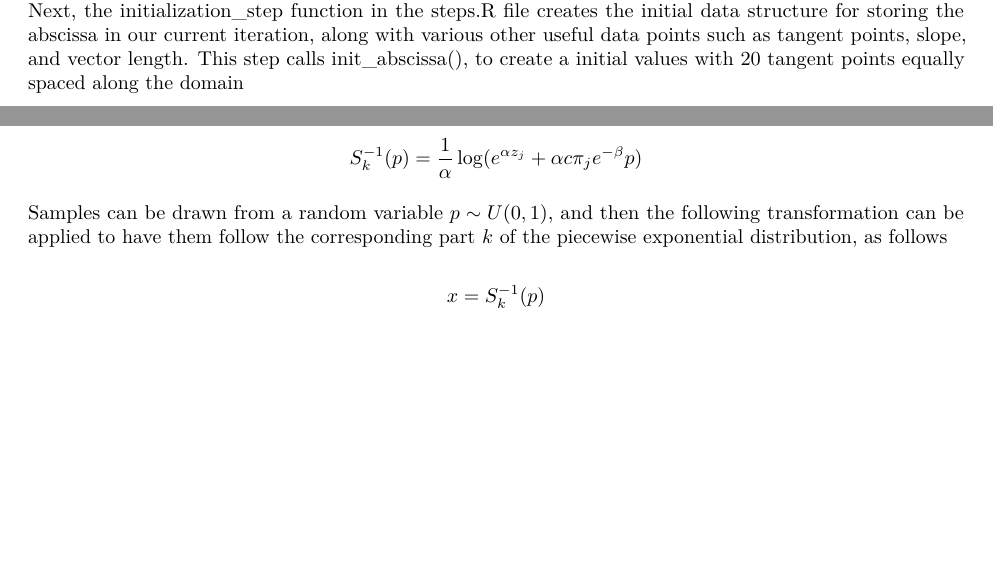
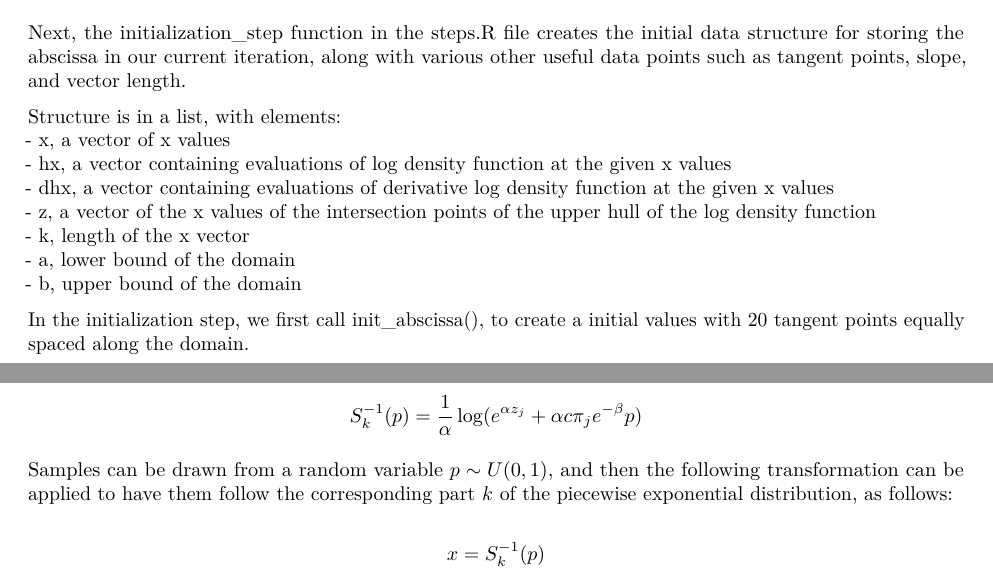
Before and after one commit to vdchoi/ars-scratch-work, an R Markdown document (Adaptive Rejection Sampler Writeup.Rmd): two parts of pages 1 and 3 of 3, joined at a grey line, cut so that both start at the same text, the shorter picture padded with empty space. Rendered offline with R 4.5, knitr and Pandoc, then LaTeX, with nearby package versions.

Commit message:
Update Writeup 2

```diff
--- a/Adaptive Rejection Sampler Writeup.Rmd
+++ b/Adaptive Rejection Sampler Writeup.Rmd
@@ -23,8 +26,19 @@ Some of the utility functions we defined include:
 - exp_sampling(), which returns a sample of "x" values from an input density
 \
 **Data Structure and Updating**
+\
 Next, the initialization_step function in the steps.R file creates the initial data structure for storing the abscissa in our current iteration, along with various other useful data points such as tangent points, slope, and vector length.
-This step calls init_abscissa(), to create a initial values with 20 tangent points equally spaced along the domain
+
+Structure is in a list, with elements:
+- x, a vector of x values
+- hx, a vector containing evaluations of log density function at the given x values
+- dhx, a vector containing evaluations of derivative log density function at the given x values
+- z, a vector of the x values of the intersection points of the upper hull of the log density function
+- k, length of the x vector
+- a, lower bound of the domain
+- b, upper bound of the domain
+
+In the initialization step, we first call init_abscissa(), to create a initial values with 20 tangent points equally spaced along the domain.
 
 This data structure is updated with the update_step function, which takes in a list of the same structure, and then returns a sorted combination of the two lists.
 
@@ -88,7 +103,7 @@ S_k^{-1}(p) = \frac{1}{\alpha} \log(e^{\alpha z_j} + \alpha c \pi_j e^{-\beta} p
 $$
 
 
-Samples can be drawn from a random variable $p \sim U(0,1)$, and then the following transformation can be applied to have them follow the corresponding part $k$ of the piecewise exponential distribution, as follows
+Samples can be drawn from a random variable $p \sim U(0,1)$, and then the following transformation can be applied to have them follow the corresponding part $k$ of the piecewise exponential distribution, as follows:
 
 $$
 x = S_k^{-1}(p)
```
Also changed, not shown: Adaptive Rejection Sampler Writeup.pdf (deleted), Adaptive-Rejection-Sampler-Writeup.pdf, Adaptive Rejection Sampler Writeup.Rmd (7 more changed lines).
